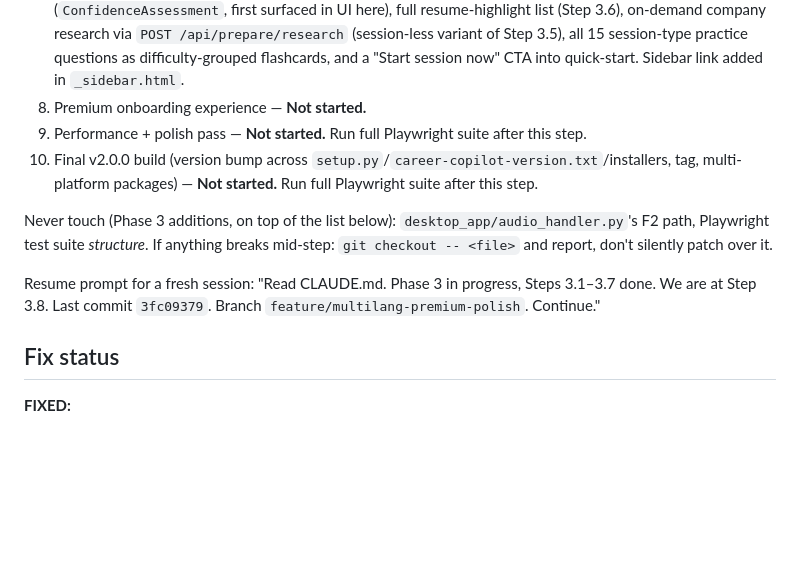
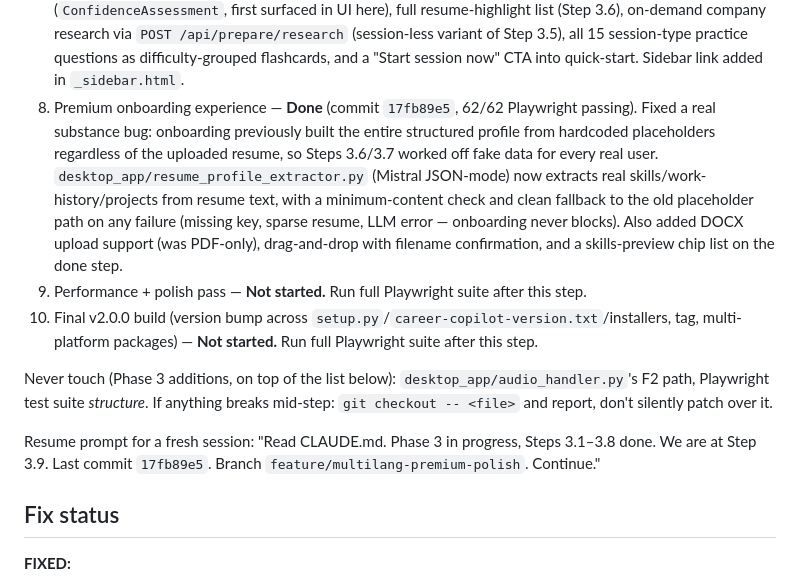
Before and after one commit to farazgoal-boop/career_copilot_premium, a Markdown page: CLAUDE.md, the part around the change. Rendered like a GitHub page; blank space fills up the shorter version.

Commit message:
docs: update CLAUDE.md with Phase 3 progress through Step 3.8
Co-Authored-By: Claude Sonnet 5 <noreply@anthropic.com>

```diff
--- a/CLAUDE.md
+++ b/CLAUDE.md
@@ -55,13 +55,13 @@ AI interview assistant desktop app. PySide6 (floating overlay) + Flask (local da
 5. Company/client research before sessions — **Done** (commit `ddbcd36f`). `desktop_app/company_research.py` (Mistral, JSON mode) generates an overview/focus-areas/culture-values/smart-questions briefing, auto-triggered from quick-start when a real company name is given (best-effort, never blocks session start) plus `GET/POST /api/session/<id>/research[/generate]`. Collapsible "Company research" card on `live_session.html`, "Add company details for research" modal on `index.html`. Briefing is LLM training-knowledge, not a live lookup — caveat surfaced in the UI.
 6. Resume-matched personalized answers — **Done** (commit `1a6a83f8`). `strategy_generator.py`'s `build_resume_highlights()` flattens every skill/job-achievement/project (not just top-3/first) into keyword-tagged `ResumeHighlight`s on `StrategyPack`; `answer_builder.py` token-matches the live question against all of them and injects the most relevant specific experience into the prompt instead of always the same canned template.
 7. Interview Preparation Mode (`/prepare`) — **Done** (commit `3fc09379`, 62/62 Playwright passing). New session-less page sourced from the saved briefing/profile: readiness score/band/action-plan (`ConfidenceAssessment`, first surfaced in UI here), full resume-highlight list (Step 3.6), on-demand company research via `POST /api/prepare/research` (session-less variant of Step 3.5), all 15 session-type practice questions as difficulty-grouped flashcards, and a "Start session now" CTA into quick-start. Sidebar link added in `_sidebar.html`.
-8. Premium onboarding experience — **Not started.**
+8. Premium onboarding experience — **Done** (commit `17fb89e5`, 62/62 Playwright passing). Fixed a real substance bug: onboarding previously built the entire structured profile from hardcoded placeholders regardless of the uploaded resume, so Steps 3.6/3.7 worked off fake data for every real user. `desktop_app/resume_profile_extractor.py` (Mistral JSON-mode) now extracts real skills/work-history/projects from resume text, with a minimum-content check and clean fallback to the old placeholder path on any failure (missing key, sparse resume, LLM error — onboarding never blocks). Also added DOCX upload support (was PDF-only), drag-and-drop with filename confirmation, and a skills-preview chip list on the done step.
 9. Performance + polish pass — **Not started.** Run full Playwright suite after this step.
 10. Final v2.0.0 build (version bump across `setup.py`/`career-copilot-version.txt`/installers, tag, multi-platform packages) — **Not started.** Run full Playwright suite after this step.
 
 Never touch (Phase 3 additions, on top of the list below): `desktop_app/audio_handler.py`'s F2 path, Playwright test suite *structure*. If anything breaks mid-step: `git checkout -- <file>` and report, don't silently patch over it.
 
-Resume prompt for a fresh session: "Read CLAUDE.md. Phase 3 in progress, Steps 3.1–3.7 done. We are at Step 3.8. Last commit `3fc09379`. Branch `feature/multilang-premium-polish`. Continue."
+Resume prompt for a fresh session: "Read CLAUDE.md. Phase 3 in progress, Steps 3.1–3.8 done. We are at Step 3.9. Last commit `17fb89e5`. Branch `feature/multilang-premium-polish`. Continue."
 
 ## Fix status
 
```
